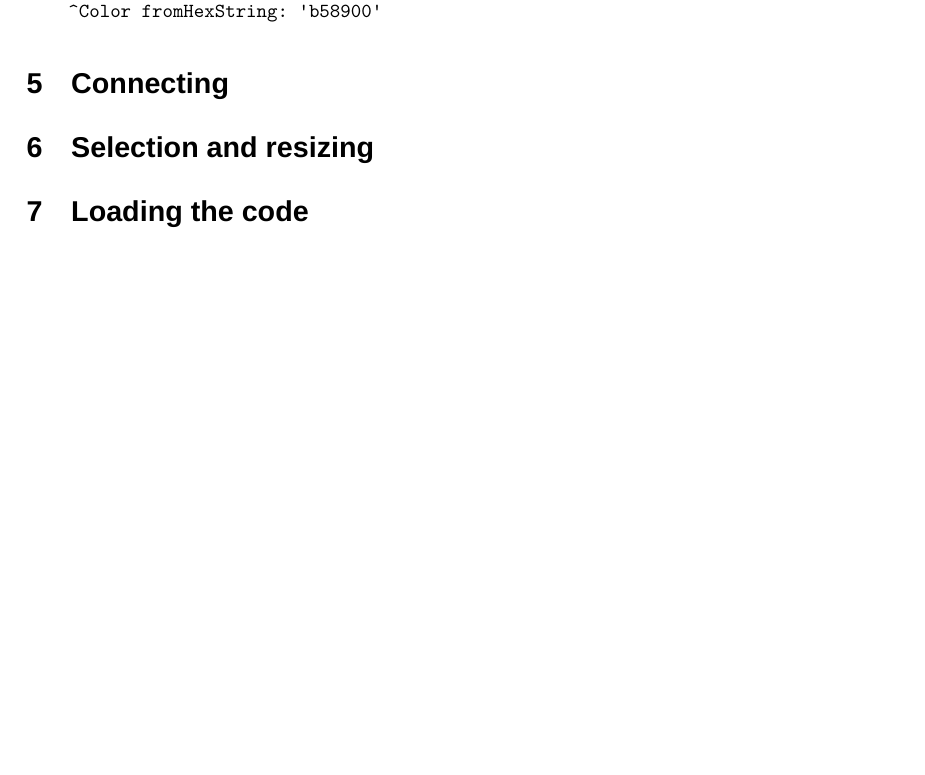
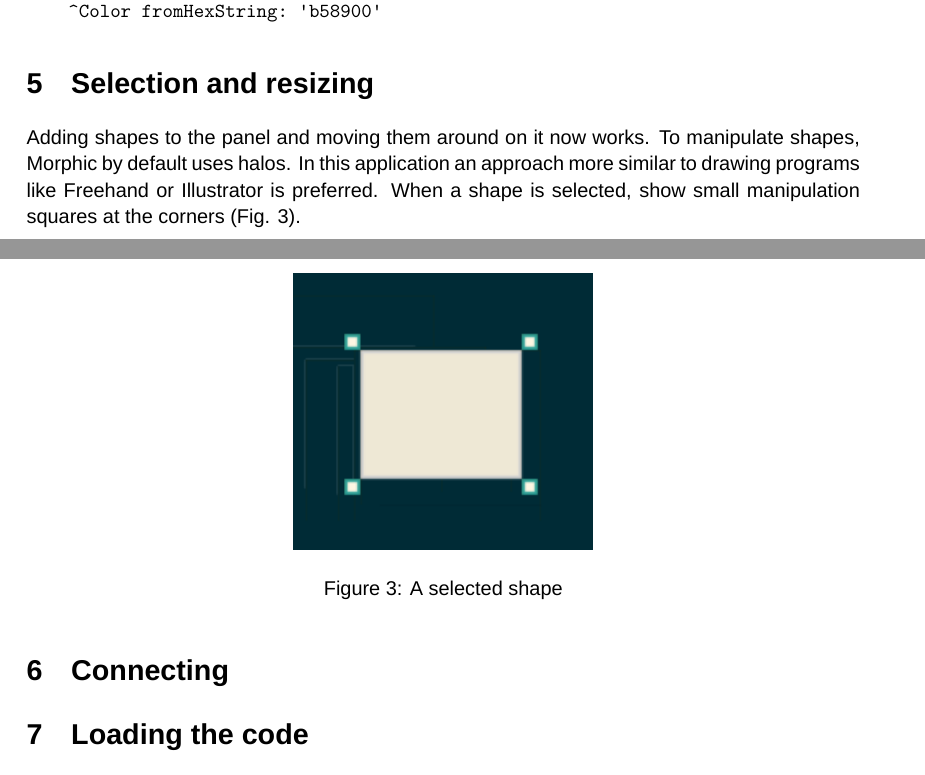
Before and after one commit to StephanEggermont/MorphicDraw, a LaTeX document (MorphicDraw.tex): part of page 7 of 7 before the commit and two parts of pages 7 and 8 of 8 after it, the two joined at a grey line, cut so that both start at the same text, the shorter picture padded with empty space. Compiled offline with XeLaTeX; a missing font is replaced by an installed copy or a similar font.

Commit message:
Selected shape

```diff
--- a/MorphicDraw.tex
+++ b/MorphicDraw.tex
@@ -362,11 +362,24 @@ MDColors class>>yellow
 \end{verbatim}
 
 %%%%%%%%%%%%%%%%%%%%%%%%%%%%%%%%%%%%%%%%%%%
+\section{Selection and resizing}
+Adding shapes to the panel and moving them around on it now works.
+To manipulate shapes, Morphic by default uses halos. In this application
+an approach more similar to drawing programs like Freehand or Illustrator
+is preferred. When a shape is selected, show small manipulation squares
+at the corners (Fig. \ref{selectedShape}).
+\begin{figure}[htb]
+\begin{center}
+\includegraphics[width=150pt]{SelectedShape.png}
+\caption{A selected shape}
+\label{selectedShape}
+\end{center}
+\end{figure}
+
+%%%%%%%%%%%%%%%%%%%%%%%%%%%%%%%%%%%%%%%%%%%
 \section{Connecting}
 
 
-%%%%%%%%%%%%%%%%%%%%%%%%%%%%%%%%%%%%%%%%%%%
-\section{Selection and resizing}
 
 %%%%%%%%%%%%%%%%%%%%%%%%%%%%%%%%%%%%%%%%%%%
 \section{Loading the code}
```
Also changed, not shown: MorphicDraw.pdf, SelectedShape.png (added).
